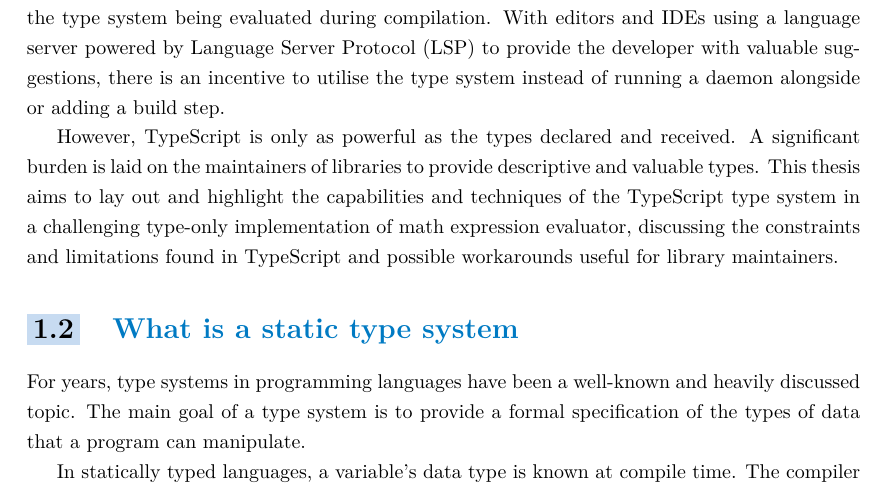
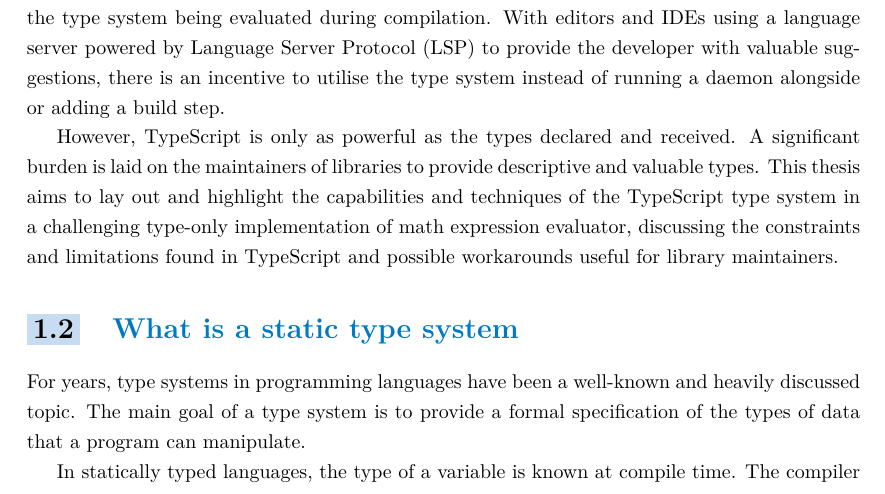
Before and after one commit to dqbd/ts-math-evaluate, a LaTeX thesis (thesis/ctufit-thesis.tex, which reads thesis/text/introduction/introduction.tex): part of page 15 of 47, cut so that both start at the same text. Compiled offline with pdfLaTeX.

Commit message:
Avoid abbrev

```diff
--- a/thesis/text/introduction/introduction.tex
+++ b/thesis/text/introduction/introduction.tex
@@ -11,7 +11,7 @@
 
 For years, type systems in programming languages have been a well-known and heavily discussed topic. The main goal of a type system is to provide a formal specification of the types of data that a program can manipulate.
 
-In statically typed languages, a variable's data type is known at compile time. The compiler uses the additional information about data types to verify the source code during compilation. The data type itself can be deduced from the usage in the code (type inference), or a programmer explicitly specifies the data type of a variable before usage. Examples of such languages using static typing are, for instance, Java, C\# or C++.
+In statically typed languages, the type of a variable is known at compile time. The compiler uses the additional information about data types to verify the source code during compilation. The data type itself can be deduced from the usage in the code (type inference), or a programmer explicitly specifies the data type of a variable before usage. Examples of such languages using static typing are, for instance, Java, C\# or C++.
 
 Whereas in dynamically typed languages, the type of a variable is determined at runtime based on the value being assigned, it does not need to be explicitly declared by the developer or known at compile time via type inference. Some of the popular dynamically typed languages include Python, Ruby, PHP, and, most notably, JavaScript, which is widely used to create interactive and dynamic user interfaces on the web platform. Dynamically typed languages tend to be more flexible and allow developers, notably beginner developers, to write code faster and iterate quicker.
 
```
Also changed, not shown: thesis/ctufit-thesis.pdf.
